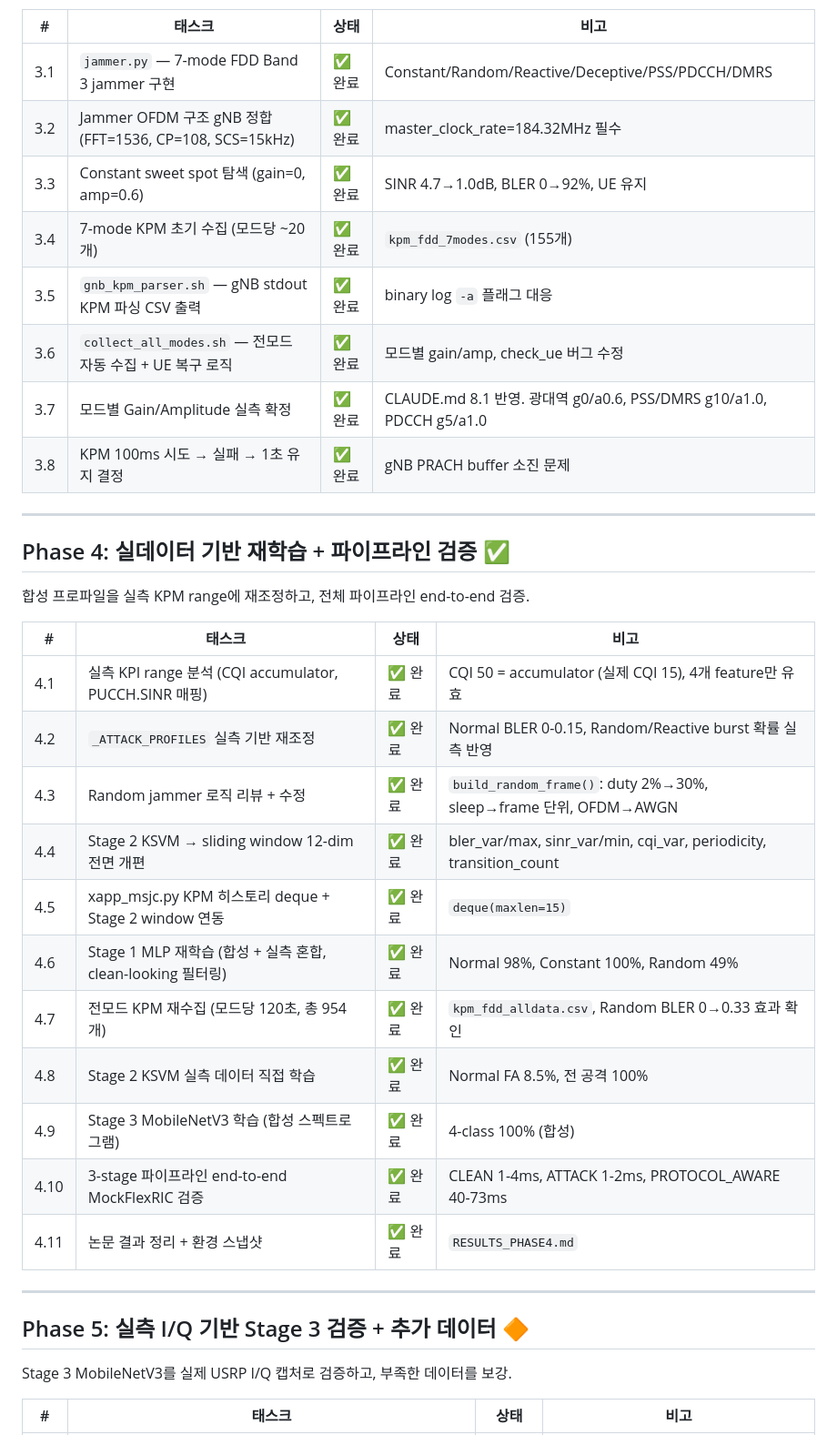
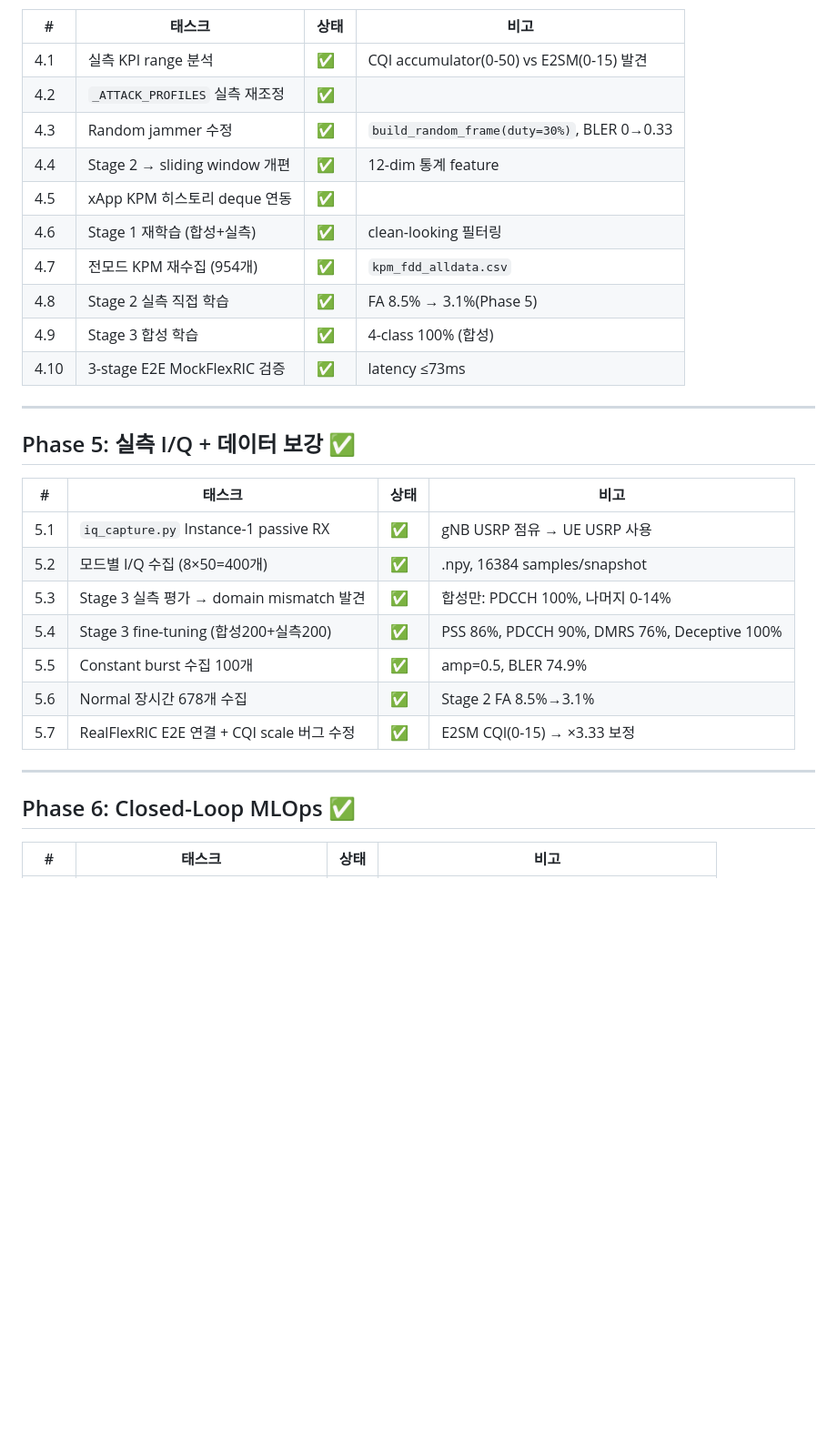
Before and after one commit to hyungminkimdev/5g-oran-msjc, a Markdown page: PROJECT_ROADMAP.md, the part around one of its changes. Shown at 91% size. GitHub-like rendering; blank space fills up the shorter version.

```diff
--- a/PROJECT_ROADMAP.md
+++ b/PROJECT_ROADMAP.md
@@ -49,40 +61,34 @@ MSJC 3-Stage 분류기 코드 + xApp 프레임워크 구현.
 
 | # | 태스크 | 상태 | 비고 |
 |---|--------|------|------|
-| 3.1 | `jammer.py` — 7-mode FDD Band 3 jammer 구현 | ✅ 완료 | Constant/Random/Reactive/Deceptive/PSS/PDCCH/DMRS |
-| 3.2 | Jammer OFDM 구조 gNB 정합 (FFT=1536, CP=108, SCS=15kHz) | ✅ 완료 | master_clock_rate=184.32MHz 필수 |
-| 3.3 | Constant sweet spot 탐색 (gain=0, amp=0.6) | ✅ 완료 | SINR 4.7→1.0dB, BLER 0→92%, UE 유지 |
-| 3.4 | 7-mode KPM 초기 수집 (모드당 ~20개) | ✅ 완료 | `kpm_fdd_7modes.csv` (155개) |
-| 3.5 | `gnb_kpm_parser.sh` — gNB stdout KPM 파싱 CSV 출력 | ✅ 완료 | binary log `-a` 플래그 대응 |
-| 3.6 | `collect_all_modes.sh` — 전모드 자동 수집 + UE 복구 로직 | ✅ 완료 | 모드별 gain/amp, check_ue 버그 수정 |
-| 3.7 | 모드별 Gain/Amplitude 실측 확정 | ✅ 완료 | CLAUDE.md 8.1 반영. 광대역 g0/a0.6, PSS/DMRS g10/a1.0, PDCCH g5/a1.0 |
-| 3.8 | KPM 100ms 시도 → 실패 → 1초 유지 결정 | ✅ 완료 | gNB PRACH buffer 소진 문제 |
+| 4.1 | 실측 KPI range 분석 | ✅ | CQI accumulator(0-50) vs E2SM(0-15) 발견 |
+| 4.2 | `_ATTACK_PROFILES` 실측 재조정 | ✅ | |
+| 4.3 | Random jammer 수정 | ✅ | `build_random_frame(duty=30%)`, BLER 0→0.33 |
+| 4.4 | Stage 2 → sliding window 개편 | ✅ | 12-dim 통계 feature |
+| 4.5 | xApp KPM 히스토리 deque 연동 | ✅ | |
+| 4.6 | Stage 1 재학습 (합성+실측) | ✅ | clean-looking 필터링 |
+| 4.7 | 전모드 KPM 재수집 (954개) | ✅ | `kpm_fdd_alldata.csv` |
+| 4.8 | Stage 2 실측 직접 학습 | ✅ | FA 8.5% → 3.1%(Phase 5) |
+| 4.9 | Stage 3 합성 학습 | ✅ | 4-class 100% (합성) |
+| 4.10 | 3-stage E2E MockFlexRIC 검증 | ✅ | latency ≤73ms |
 
 ---
 
-## Phase 4: 실데이터 기반 재학습 + 파이프라인 검증 ✅
-
-합성 프로파일을 실측 KPM range에 재조정하고, 전체 파이프라인 end-to-end 검증.
+## Phase 5: 실측 I/Q + 데이터 보강 ✅
 
 | # | 태스크 | 상태 | 비고 |
 |---|--------|------|------|
-| 4.1 | 실측 KPI range 분석 (CQI accumulator, PUCCH.SINR 매핑) | ✅ 완료 | CQI 50 = accumulator (실제 CQI 15), 4개 feature만 유효 |
-| 4.2 | `_ATTACK_PROFILES` 실측 기반 재조정 | ✅ 완료 | Normal BLER 0-0.15, Random/Reactive burst 확률 실측 반영 |
-| 4.3 | Random jammer 로직 리뷰 + 수정 | ✅ 완료 | `build_random_frame()`: duty 2%→30%, sleep→frame 단위, OFDM→AWGN |
-| 4.4 | Stage 2 KSVM → sliding window 12-dim 전면 개편 | ✅ 완료 | bler_var/max, sinr_var/min, cqi_var, periodicity, transition_count |
-| 4.5 | xapp_msjc.py KPM 히스토리 deque + Stage 2 window 연동 | ✅ 완료 | `deque(maxlen=15)` |
-| 4.6 | Stage 1 MLP 재학습 (합성 + 실측 혼합, clean-looking 필터링) | ✅ 완료 | Normal 98%, Constant 100%, Random 49% |
-| 4.7 | 전모드 KPM 재수집 (모드당 120초, 총 954개) | ✅ 완료 | `kpm_fdd_alldata.csv`, Random BLER 0→0.33 효과 확인 |
-| 4.8 | Stage 2 KSVM 실측 데이터 직접 학습 | ✅ 완료 | Normal FA 8.5%, 전 공격 100% |
-| 4.9 | Stage 3 MobileNetV3 학습 (합성 스펙트로그램) | ✅ 완료 | 4-class 100% (합성) |
-| 4.10 | 3-stage 파이프라인 end-to-end MockFlexRIC 검증 | ✅ 완료 | CLEAN 1-4ms, ATTACK 1-2ms, PROTOCOL_AWARE 40-73ms |
-| 4.11 | 논문 결과 정리 + 환경 스냅샷 | ✅ 완료 | `RESULTS_PHASE4.md` |
+| 5.1 | `iq_capture.py` Instance-1 passive RX | ✅ | gNB USRP 점유 → UE USRP 사용 |
+| 5.2 | 모드별 I/Q 수집 (8×50=400개) | ✅ | .npy, 16384 samples/snapshot |
+| 5.3 | Stage 3 실측 평가 → domain mismatch 발견 | ✅ | 합성만: PDCCH 100%, 나머지 0-14% |
+| 5.4 | Stage 3 fine-tuning (합성200+실측200) | ✅ | PSS 86%, PDCCH 90%, DMRS 76%, Deceptive 100% |
+| 5.5 | Constant burst 수집 100개 | ✅ | amp=0.5, BLER 74.9% |
+| 5.6 | Normal 장시간 678개 수집 | ✅ | Stage 2 FA 8.5%→3.1% |
+| 5.7 | RealFlexRIC E2E 연결 + CQI scale 버그 수정 | ✅ | E2SM CQI(0-15) → ×3.33 보정 |
 
 ---
 
-## Phase 5: 실측 I/Q 기반 Stage 3 검증 + 추가 데이터 🔶
-
-Stage 3 MobileNetV3를 실제 USRP I/Q 캡처로 검증하고, 부족한 데이터를 보강.
+## Phase 6: Closed-Loop MLOps ✅
 
 | # | 태스크 | 상태 | 비고 |
 |---|--------|------|------|
```
Also changed, not shown: other parts of PROJECT_ROADMAP.md (+79 -72 lines), RESULTS_PHASE4.md (deleted, +0 -207 lines).
